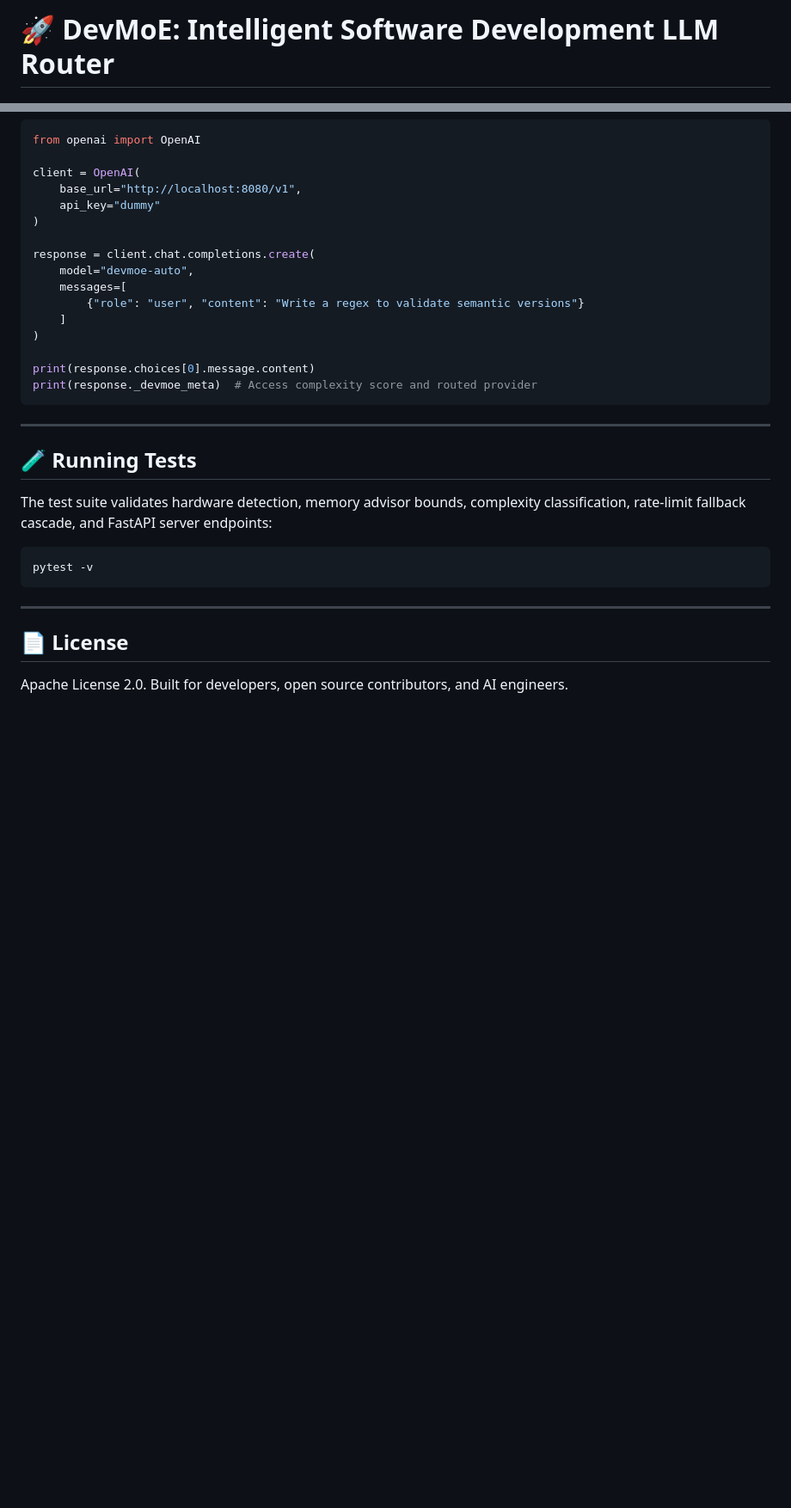
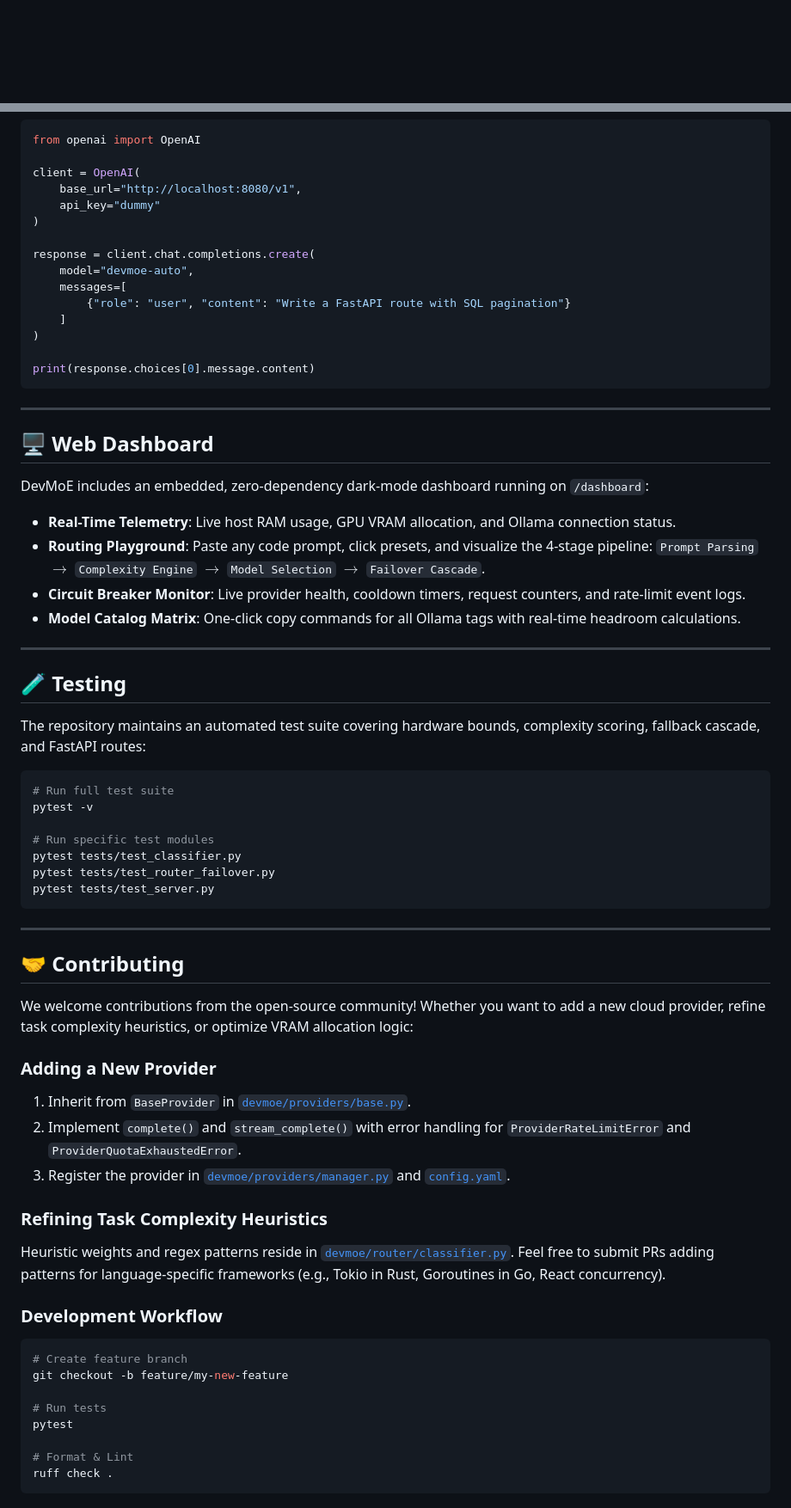
Before and after one commit to Rahul-14507/DevMoE, a Markdown page: README.md, 2 parts joined by grey strips. Shown at 86% size. GitHub-like rendering; blank space fills up the shorter version.

````diff
--- a/README.md
+++ b/README.md
@@ -1,2 +1,2 @@
-# 🚀 DevMoE: Intelligent Software Development LLM Router
+<div align="center">
 
@@ -180,26 +234,64 @@ client = OpenAI(
 response = client.chat.completions.create(
     model="devmoe-auto",
     messages=[
-        {"role": "user", "content": "Write a regex to validate semantic versions"}
+        {"role": "user", "content": "Write a FastAPI route with SQL pagination"}
     ]
 )
 
 print(response.choices[0].message.content)
-print(response._devmoe_meta)  # Access complexity score and routed provider
 ```
 
 ---
 
-## 🧪 Running Tests
+## 🖥️ Web Dashboard
 
-The test suite validates hardware detection, memory advisor bounds, complexity classification, rate-limit fallback cascade, and FastAPI server endpoints:
+DevMoE includes an embedded, zero-dependency dark-mode dashboard running on `/dashboard`:
+
+- **Real-Time Telemetry**: Live host RAM usage, GPU VRAM allocation, and Ollama connection status.
+- **Routing Playground**: Paste any code prompt, click presets, and visualize the 4-stage pipeline:
+  `Prompt Parsing` $\rightarrow$ `Complexity Engine` $\rightarrow$ `Model Selection` $\rightarrow$ `Failover Cascade`.
+- **Circuit Breaker Monitor**: Live provider health, cooldown timers, request counters, and rate-limit event logs.
+- **Model Catalog Matrix**: One-click copy commands for all Ollama tags with real-time headroom calculations.
+
+---
+
+## 🧪 Testing
+
+The repository maintains an automated test suite covering hardware bounds, complexity scoring, fallback cascade, and FastAPI routes:
 
 ```bash
+# Run full test suite
 pytest -v
+
+# Run specific test modules
+pytest tests/test_classifier.py
+pytest tests/test_router_failover.py
+pytest tests/test_server.py
 ```
 
 ---
 
-## 📄 License
+## 🤝 Contributing
 
-Apache License 2.0. Built for developers, open source contributors, and AI engineers.
+We welcome contributions from the open-source community! Whether you want to add a new cloud provider, refine task complexity heuristics, or optimize VRAM allocation logic:
+
+### Adding a New Provider
+1. Inherit from `BaseProvider` in [`devmoe/providers/base.py`](devmoe/providers/base.py).
+2. Implement `complete()` and `stream_complete()` with error handling for `ProviderRateLimitError` and `ProviderQuotaExhaustedError`.
+3. Register the provider in [`devmoe/providers/manager.py`](devmoe/providers/manager.py) and [`config.yaml`](config.yaml).
+
+### Refining Task Complexity Heuristics
+Heuristic weights and regex patterns reside in [`devmoe/router/classifier.py`](devmoe/router/classifier.py). Feel free to submit PRs adding patterns for language-specific frameworks (e.g., Tokio in Rust, Goroutines in Go, React concurrency).
+
+### Development Workflow
+```bash
+# Create feature branch
+git checkout -b feature/my-new-feature
+
+# Run tests
+pytest
+
+# Format & Lint
+ruff check .
+```
+
````
Also changed, not shown: other parts of README.md (+162 -81 lines).
